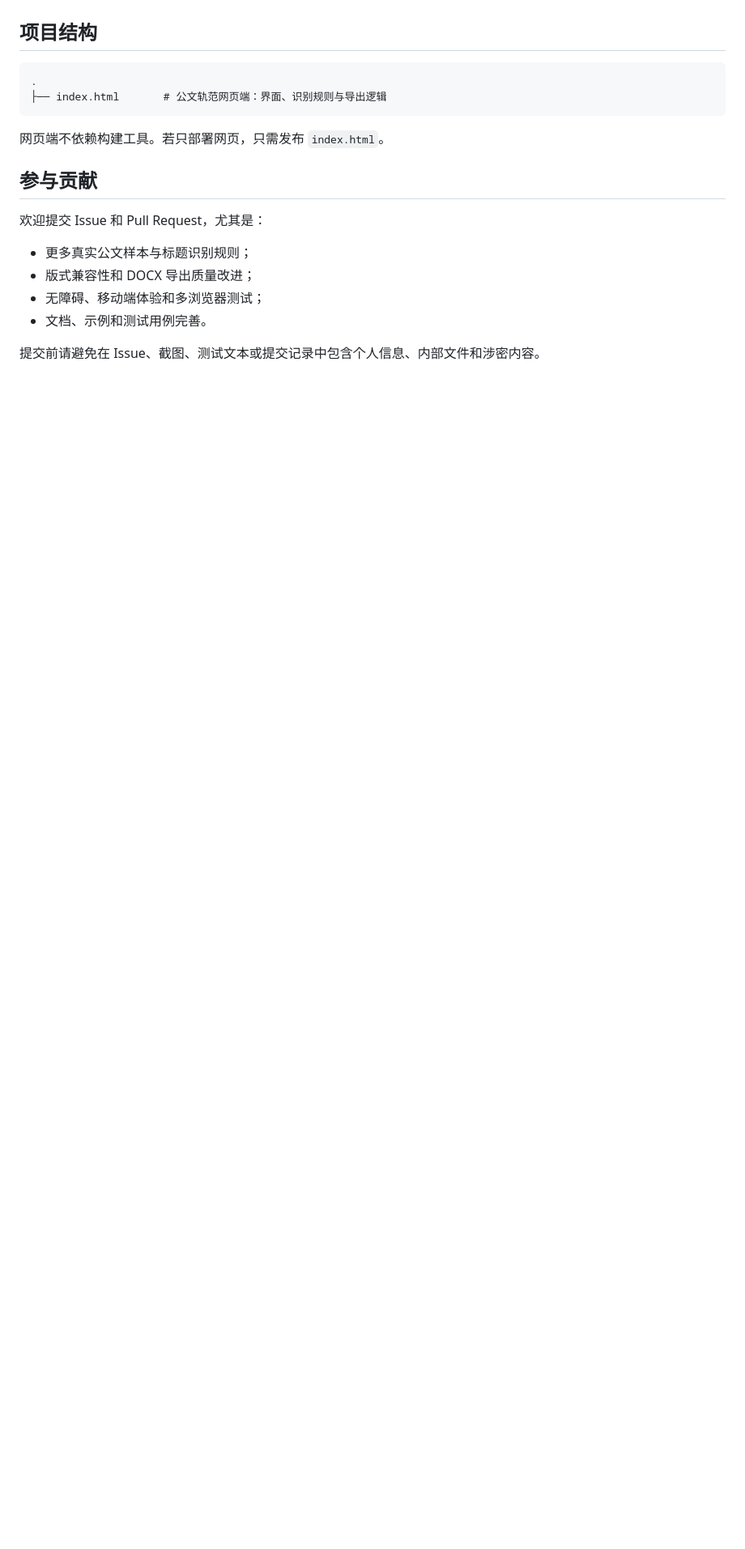
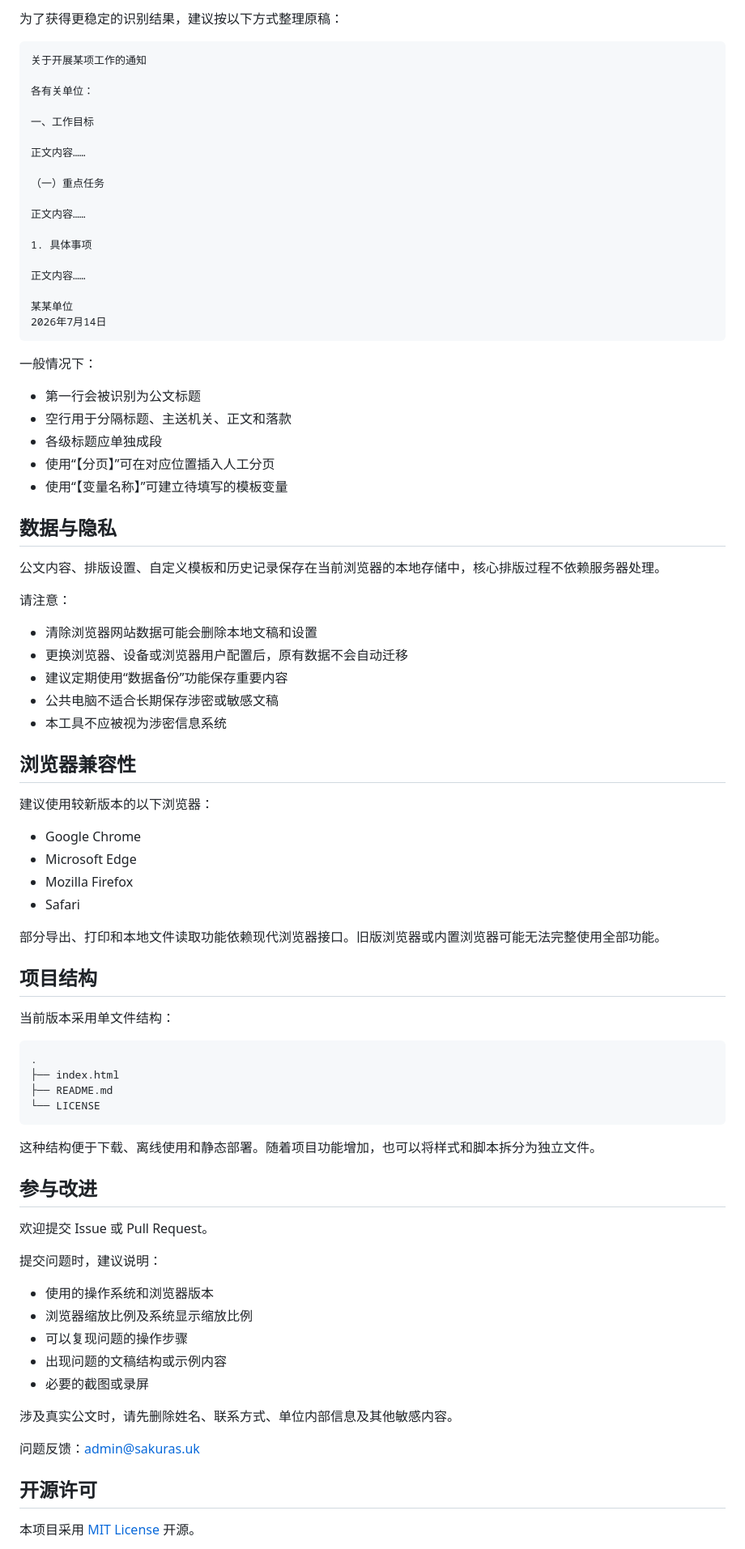
Before and after one commit to ukiyo99/GongWenGuiFan, a Markdown page: README.md, the part around one of its changes. Shown at 81% size. Rendered like a GitHub page; blank space fills up the shorter version.

````diff
--- a/README.md
+++ b/README.md
@@ -57,20 +146,87 @@
+为了获得更稳定的识别结果，建议按以下方式整理原稿：
+
+```text
+关于开展某项工作的通知
+
+各有关单位：
+
+一、工作目标
+
+正文内容……
+
+（一）重点任务
+
+正文内容……
+
+1. 具体事项
+
+正文内容……
+
+某某单位
+2026年7月14日
+```
+
+一般情况下：
+
+- 第一行会被识别为公文标题
+- 空行用于分隔标题、主送机关、正文和落款
+- 各级标题应单独成段
+- 使用“【分页】”可在对应位置插入人工分页
+- 使用“【变量名称】”可建立待填写的模板变量
+
+## 数据与隐私
+
+公文内容、排版设置、自定义模板和历史记录保存在当前浏览器的本地存储中，核心排版过程不依赖服务器处理。
+
+请注意：
+
+- 清除浏览器网站数据可能会删除本地文稿和设置
+- 更换浏览器、设备或浏览器用户配置后，原有数据不会自动迁移
+- 建议定期使用“数据备份”功能保存重要内容
+- 公共电脑不适合长期保存涉密或敏感文稿
+- 本工具不应被视为涉密信息系统
+
+## 浏览器兼容性
+
+建议使用较新版本的以下浏览器：
+
+- Google Chrome
+- Microsoft Edge
+- Mozilla Firefox
+- Safari
+
+部分导出、打印和本地文件读取功能依赖现代浏览器接口。旧版浏览器或内置浏览器可能无法完整使用全部功能。
 
 ## 项目结构
 
+当前版本采用单文件结构：
+
 ```text
 .
-├── index.html       # 公文轨范网页端：界面、识别规则与导出逻辑
+├── index.html
+├── README.md
+└── LICENSE
 ```
 
-网页端不依赖构建工具。若只部署网页，只需发布 `index.html`。
+这种结构便于下载、离线使用和静态部署。随着项目功能增加，也可以将样式和脚本拆分为独立文件。
 
-## 参与贡献
+## 参与改进
 
-欢迎提交 Issue 和 Pull Request，尤其是：
+欢迎提交 Issue 或 Pull Request。
 
-- 更多真实公文样本与标题识别规则；
-- 版式兼容性和 DOCX 导出质量改进；
-- 无障碍、移动端体验和多浏览器测试；
-- 文档、示例和测试用例完善。
+提交问题时，建议说明：
 
-提交前请避免在 Issue、截图、测试文本或提交记录中包含个人信息、内部文件和涉密内容。
+- 使用的操作系统和浏览器版本
+- 浏览器缩放比例及系统显示缩放比例
+- 可以复现问题的操作步骤
+- 出现问题的文稿结构或示例内容
+- 必要的截图或录屏
+
+涉及真实公文时，请先删除姓名、联系方式、单位内部信息及其他敏感内容。
+
+问题反馈：<admin@sakuras.uk>
+
+## 开源许可
+
+本项目采用 [MIT License](LICENSE) 开源。
+
````
Also changed, not shown: other parts of README.md (+136 -40 lines).
